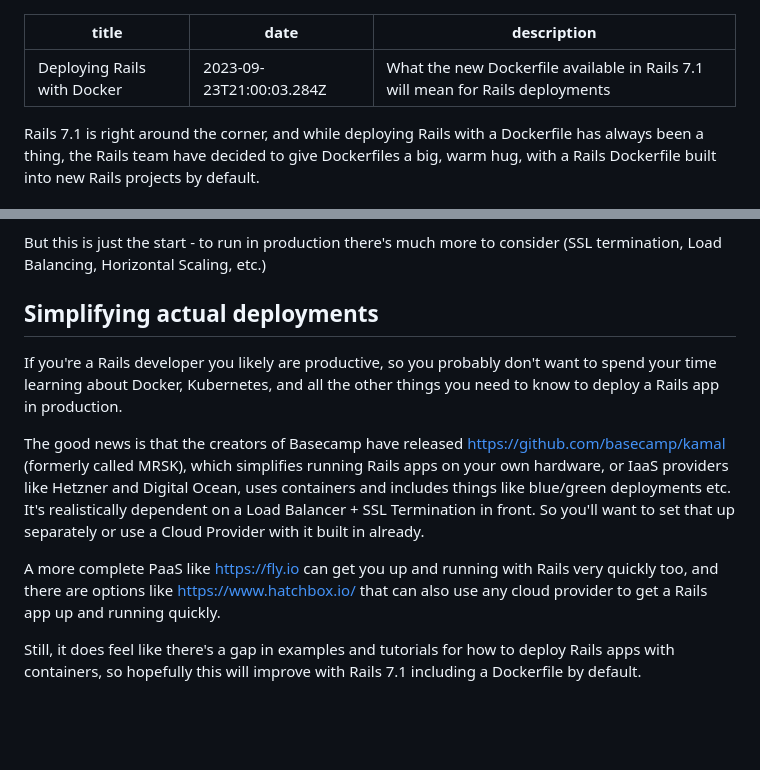
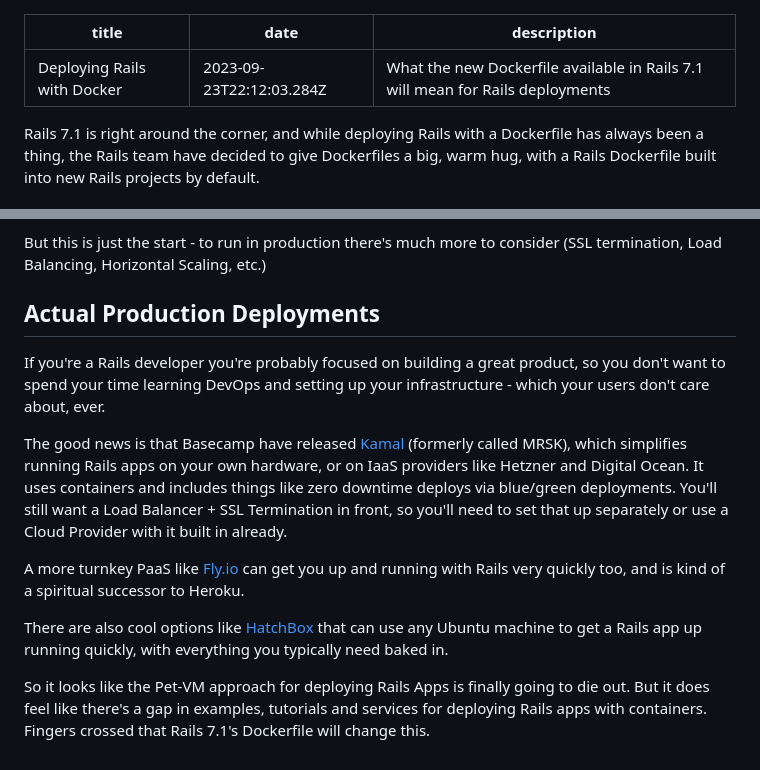
Before and after one commit to mailpace/blog, a Markdown page: content/blog/rails-7_1-and-docker.md, 2 parts joined by grey strips. Rendered like a GitHub page; blank space fills up the shorter version.

Commit message:
Rewrite last para, fix dockerfile line breaks

```diff
--- a/content/blog/rails-7_1-and-docker.md
+++ b/content/blog/rails-7_1-and-docker.md
@@ -1,6 +1,6 @@
 ---
 title: "Deploying Rails with Docker"
-date: "2023-09-23T21:00:03.284Z"
+date: "2023-09-23T22:12:03.284Z"
 description: "What the new Dockerfile available in Rails 7.1 will mean for Rails deployments"
 ---
 
@@ -137,12 +131,14 @@ This way you can run the code in a separate container, but still have access to
 
 But this is just the start - to run in production there's much more to consider (SSL termination, Load Balancing, Horizontal Scaling, etc.)
 
-## Simplifying actual deployments
+## Actual Production Deployments
 
-If you're a Rails developer you likely are productive, so you probably don't want to spend your time learning about Docker, Kubernetes, and all the other things you need to know to deploy a Rails app in production.
+If you're a Rails developer you're probably focused on building a great product, so you don't want to spend your time learning DevOps and setting up your infrastructure - which your users don't care about, ever.
 
-The good news is that the creators of Basecamp have released https://github.com/basecamp/kamal (formerly called MRSK), which  simplifies running Rails apps on your own hardware, or IaaS providers like Hetzner and Digital Ocean, uses containers and includes things like blue/green deployments etc. It's realistically dependent on a Load Balancer + SSL Termination in front. So you'll want to set that up separately or use a Cloud Provider with it built in already.
+The good news is that Basecamp have released [Kamal](https://github.com/basecamp/kamal) (formerly called MRSK), which  simplifies running Rails apps on your own hardware, or on IaaS providers like Hetzner and Digital Ocean. It uses containers and includes things like zero downtime deploys via blue/green deployments. You'll still want a Load Balancer + SSL Termination in front, so you'll need to set that up separately or use a Cloud Provider with it built in already.
 
-A more complete PaaS like https://fly.io can get you up and running with Rails very quickly too, and there are options like https://www.hatchbox.io/ that can also use any cloud provider to get a Rails app up and running quickly.
+A more turnkey PaaS like [Fly.io](https://fly.io) can get you up and running with Rails very quickly too, and is kind of a spiritual successor to Heroku.
 
-Still, it does feel like there's a gap in examples and tutorials for how to deploy Rails apps with containers, so hopefully this will improve with Rails 7.1 including a Dockerfile by default.
+There are also cool options like [HatchBox](https://www.hatchbox.io/) that can use any Ubuntu machine to get a Rails app up running quickly, with everything you typically need baked in.
+
+So it looks like the Pet-VM approach for deploying Rails Apps is finally going to die out. But it does feel like there's a gap in examples, tutorials and services for deploying Rails apps with containers. Fingers crossed that Rails 7.1's Dockerfile will change this.
```
Also changed, not shown: other parts of content/blog/rails-7_1-and-docker.md (+1 -7 lines).
